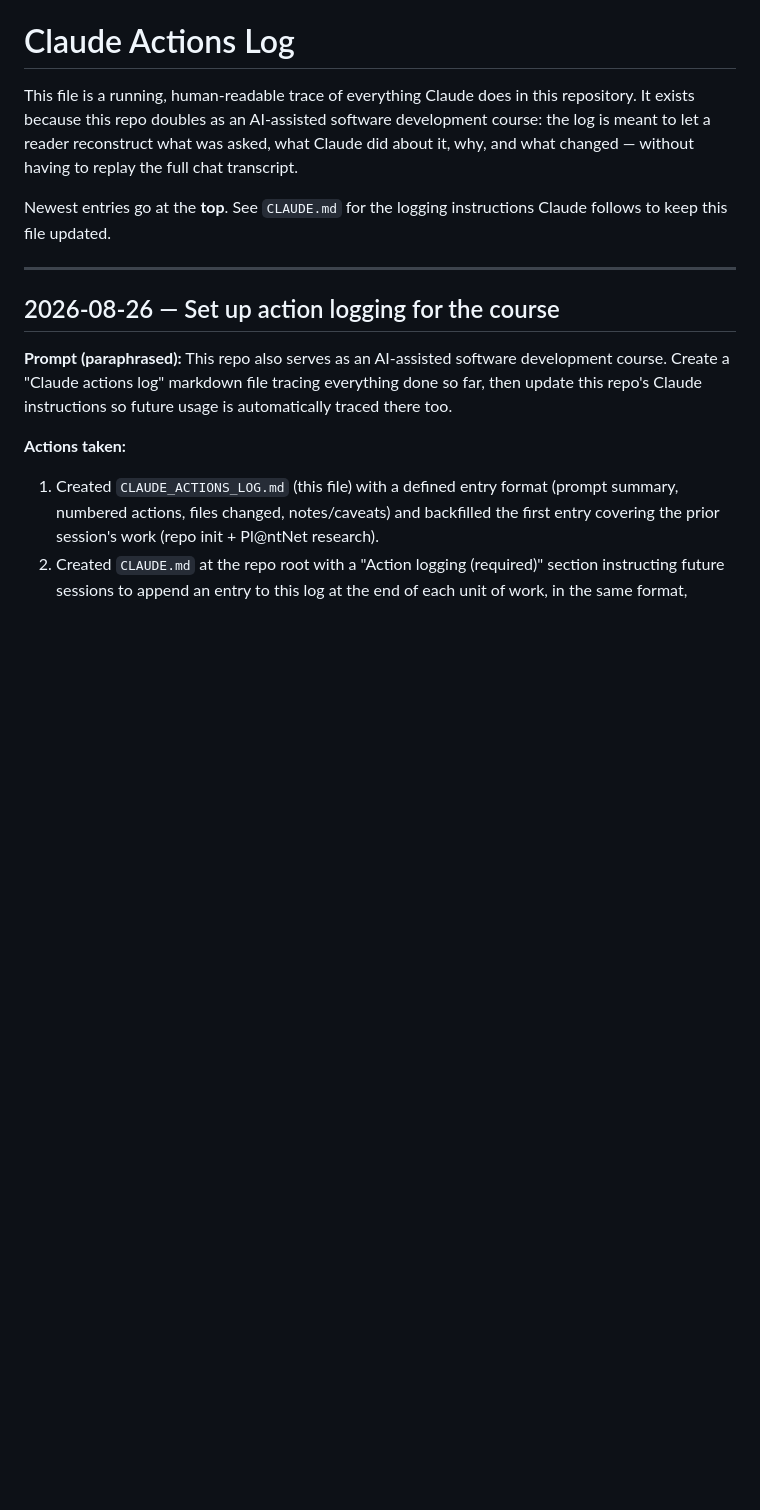
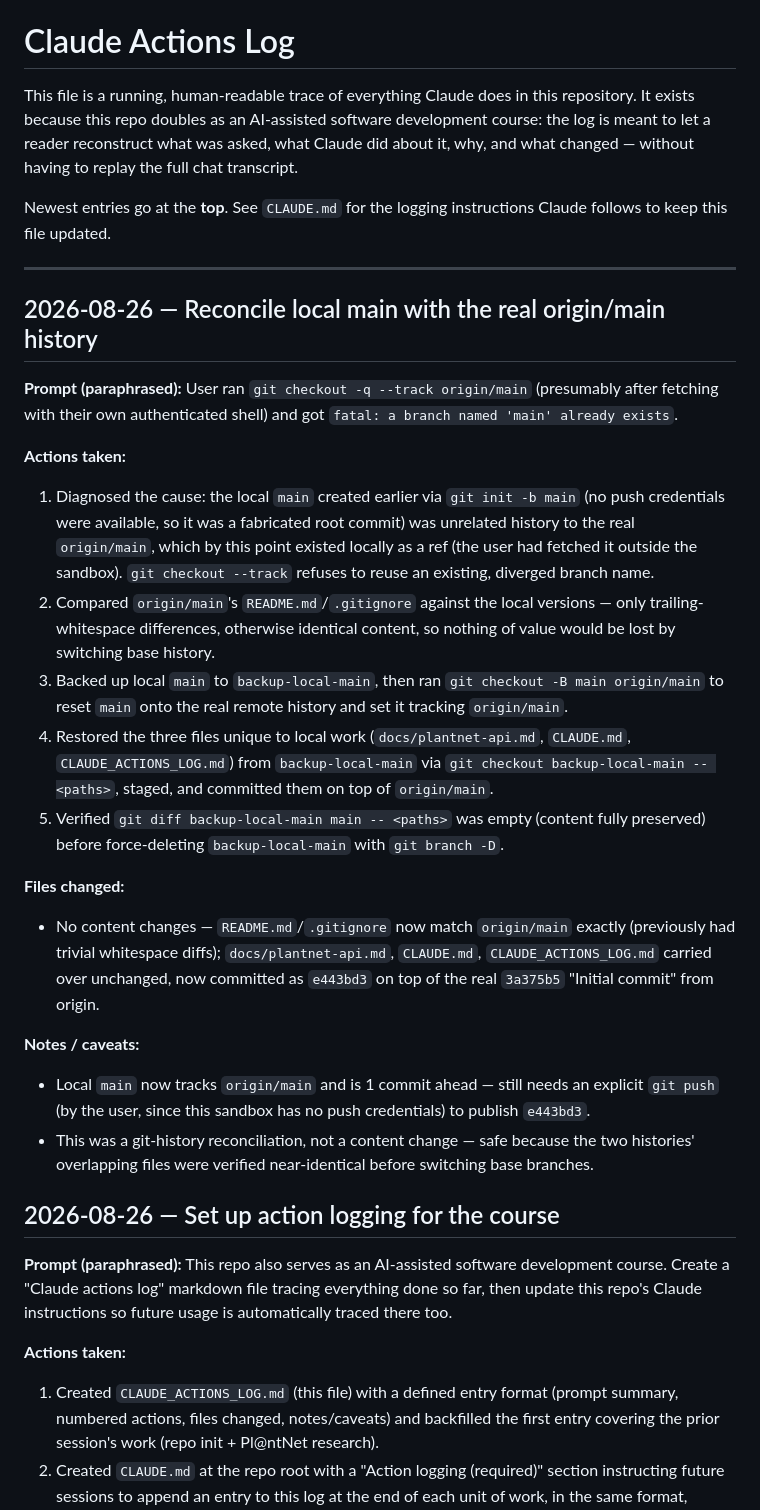
Before and after one commit to gasparrivollier/rivollier-iisaia, a Markdown page: CLAUDE_ACTIONS_LOG.md, the part around the change. Rendered like a GitHub page; blank space fills up the shorter version.

Commit message:
Update CLAUDE_ACTIONS_LOG.md with git history reconciliation details

```diff
--- a/CLAUDE_ACTIONS_LOG.md
+++ b/CLAUDE_ACTIONS_LOG.md
@@ -5,6 +5,24 @@ This file is a running, human-readable trace of everything Claude does in this r
 Newest entries go at the **top**. See `CLAUDE.md` for the logging instructions Claude follows to keep this file updated.
 
 ---
+
+## 2026-08-26 — Reconcile local main with the real origin/main history
+
+**Prompt (paraphrased):** User ran `git checkout -q --track origin/main` (presumably after fetching with their own authenticated shell) and got `fatal: a branch named 'main' already exists`.
+
+**Actions taken:**
+1. Diagnosed the cause: the local `main` created earlier via `git init -b main` (no push credentials were available, so it was a fabricated root commit) was unrelated history to the real `origin/main`, which by this point existed locally as a ref (the user had fetched it outside the sandbox). `git checkout --track` refuses to reuse an existing, diverged branch name.
+2. Compared `origin/main`'s `README.md`/`.gitignore` against the local versions — only trailing-whitespace differences, otherwise identical content, so nothing of value would be lost by switching base history.
+3. Backed up local `main` to `backup-local-main`, then ran `git checkout -B main origin/main` to reset `main` onto the real remote history and set it tracking `origin/main`.
+4. Restored the three files unique to local work (`docs/plantnet-api.md`, `CLAUDE.md`, `CLAUDE_ACTIONS_LOG.md`) from `backup-local-main` via `git checkout backup-local-main -- <paths>`, staged, and committed them on top of `origin/main`.
+5. Verified `git diff backup-local-main main -- <paths>` was empty (content fully preserved) before force-deleting `backup-local-main` with `git branch -D`.
+
+**Files changed:**
+- No content changes — `README.md`/`.gitignore` now match `origin/main` exactly (previously had trivial whitespace diffs); `docs/plantnet-api.md`, `CLAUDE.md`, `CLAUDE_ACTIONS_LOG.md` carried over unchanged, now committed as `e443bd3` on top of the real `3a375b5` "Initial commit" from origin.
+
+**Notes / caveats:**
+- Local `main` now tracks `origin/main` and is 1 commit ahead — still needs an explicit `git push` (by the user, since this sandbox has no push credentials) to publish `e443bd3`.
+- This was a git-history reconciliation, not a content change — safe because the two histories' overlapping files were verified near-identical before switching base branches.
 
 ## 2026-08-26 — Set up action logging for the course
 
```
